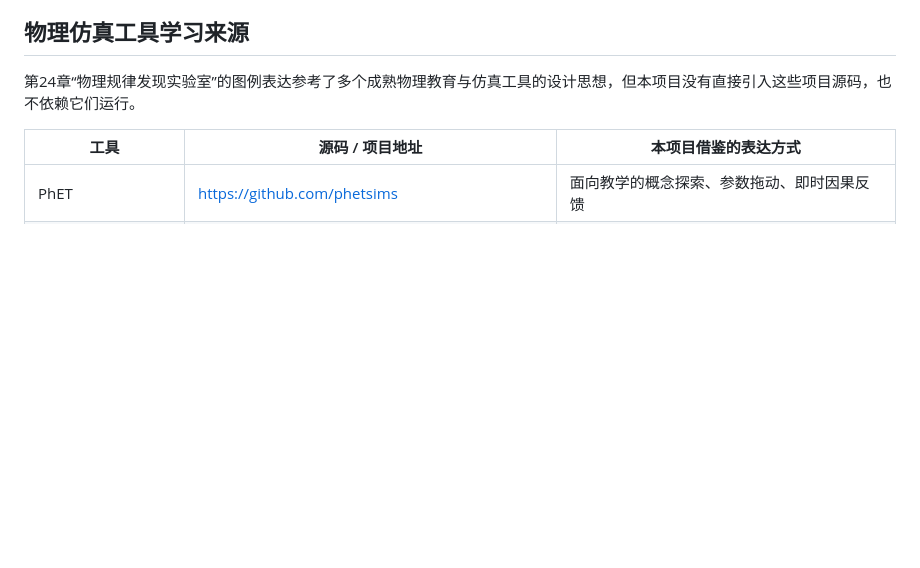
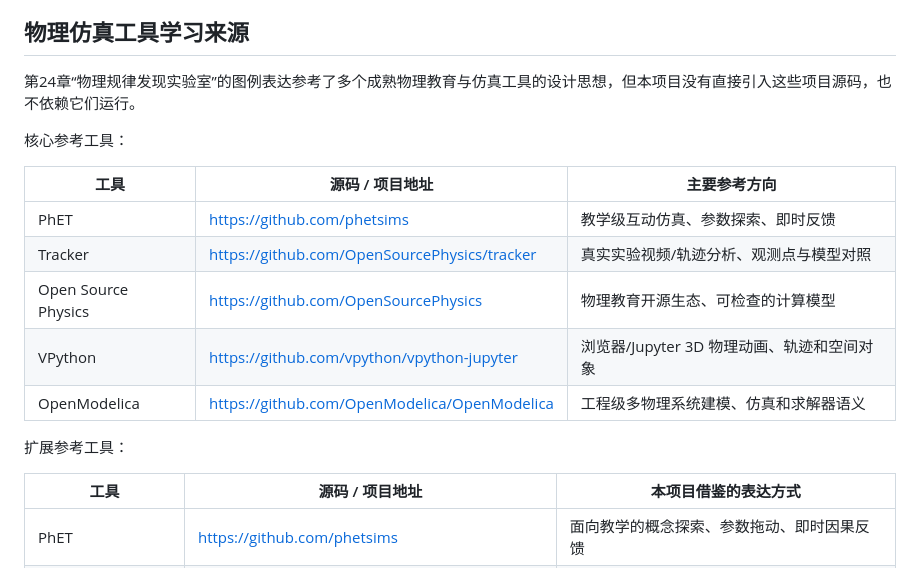
Before and after one commit to YwYAI/AI-Scientist-Enterprise-Split, a Markdown page: README.md, the part around the change. GitHub-like rendering; blank space fills up the shorter version.

Commit message:
Highlight core physics tool references

```diff
--- a/README.md
+++ b/README.md
@@ -108,6 +108,18 @@ https://ywyai.github.io/AI-Scientist-Enterprise-Split/
 
 第24章“物理规律发现实验室”的图例表达参考了多个成熟物理教育与仿真工具的设计思想，但本项目没有直接引入这些项目源码，也不依赖它们运行。
 
+核心参考工具：
+
+| 工具 | 源码 / 项目地址 | 主要参考方向 |
+| --- | --- | --- |
+| PhET | https://github.com/phetsims | 教学级互动仿真、参数探索、即时反馈 |
+| Tracker | https://github.com/OpenSourcePhysics/tracker | 真实实验视频/轨迹分析、观测点与模型对照 |
+| Open Source Physics | https://github.com/OpenSourcePhysics | 物理教育开源生态、可检查的计算模型 |
+| VPython | https://github.com/vpython/vpython-jupyter | 浏览器/Jupyter 3D 物理动画、轨迹和空间对象 |
+| OpenModelica | https://github.com/OpenModelica/OpenModelica | 工程级多物理系统建模、仿真和求解器语义 |
+
+扩展参考工具：
+
 | 工具 | 源码 / 项目地址 | 本项目借鉴的表达方式 |
 | --- | --- | --- |
 | PhET | https://github.com/phetsims | 面向教学的概念探索、参数拖动、即时因果反馈 |
```
